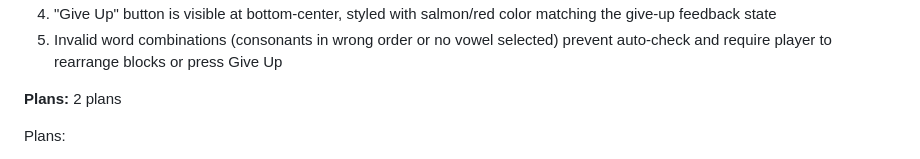
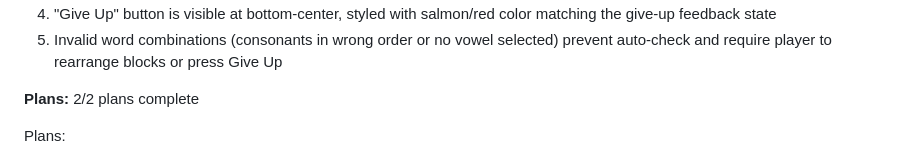
Before and after one commit to ananwkma/vowel-game, a Markdown page: .planning/ROADMAP.md, the part around one of its changes. Drawn GitHub-style.

```diff
--- a/.planning/ROADMAP.md
+++ b/.planning/ROADMAP.md
@@ -85,7 +85,7 @@ Plans:
 4. "Give Up" button is visible at bottom-center, styled with salmon/red color matching the give-up feedback state
 5. Invalid word combinations (consonants in wrong order or no vowel selected) prevent auto-check and require player to rearrange blocks or press Give Up
 
-**Plans:** 2 plans
+**Plans:** 2/2 plans complete
 
 Plans:
 - [x] 03-01-PLAN.md — Implement word validation, win/lose states, Give Up button, and auto-advance (CORE-07, CORE-08, CORE-09, WORD-04, VIS-02, VIS-03)
```
Also changed, not shown: other parts of .planning/ROADMAP.md (+1 -1 lines), .planning/STATE.md (+1 -1 lines), 1 other file.
